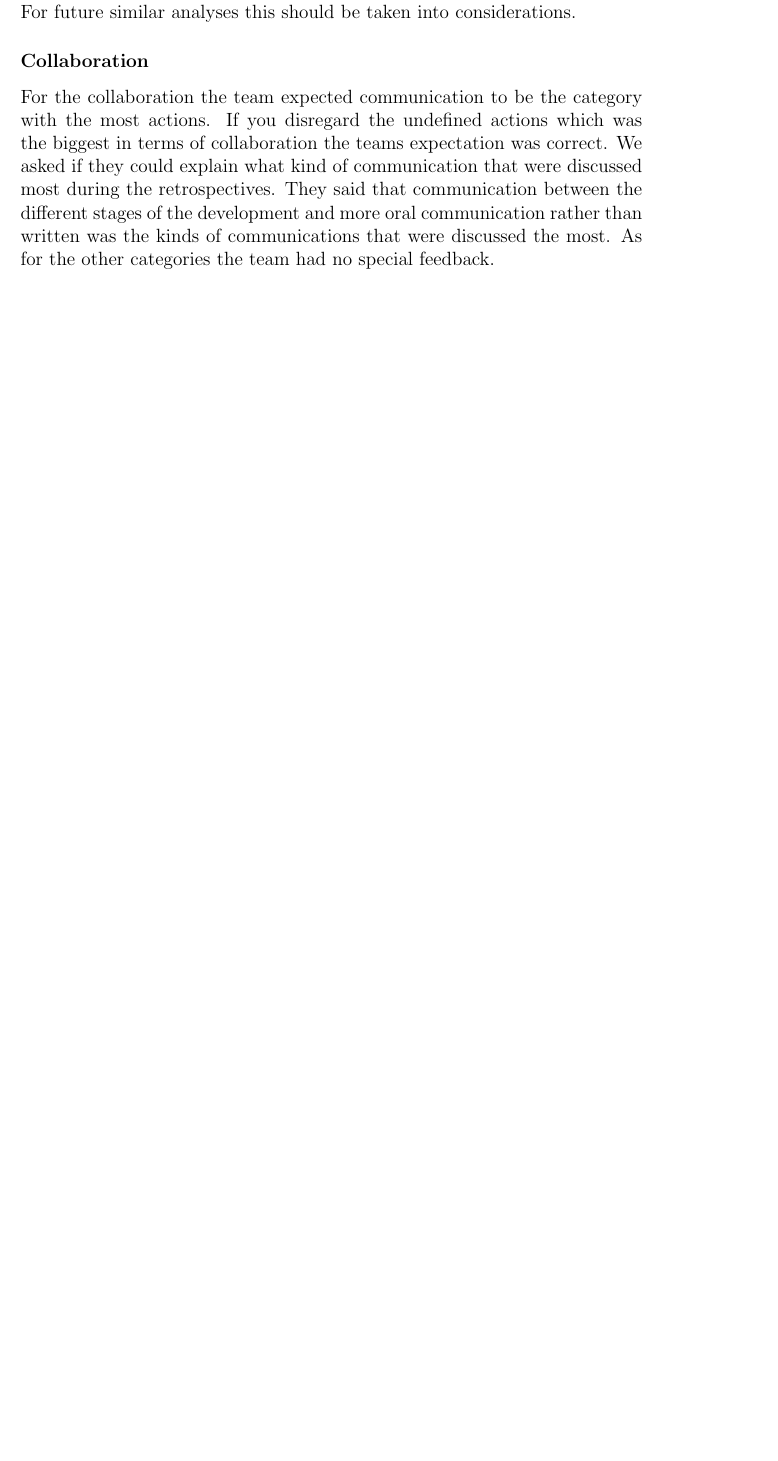
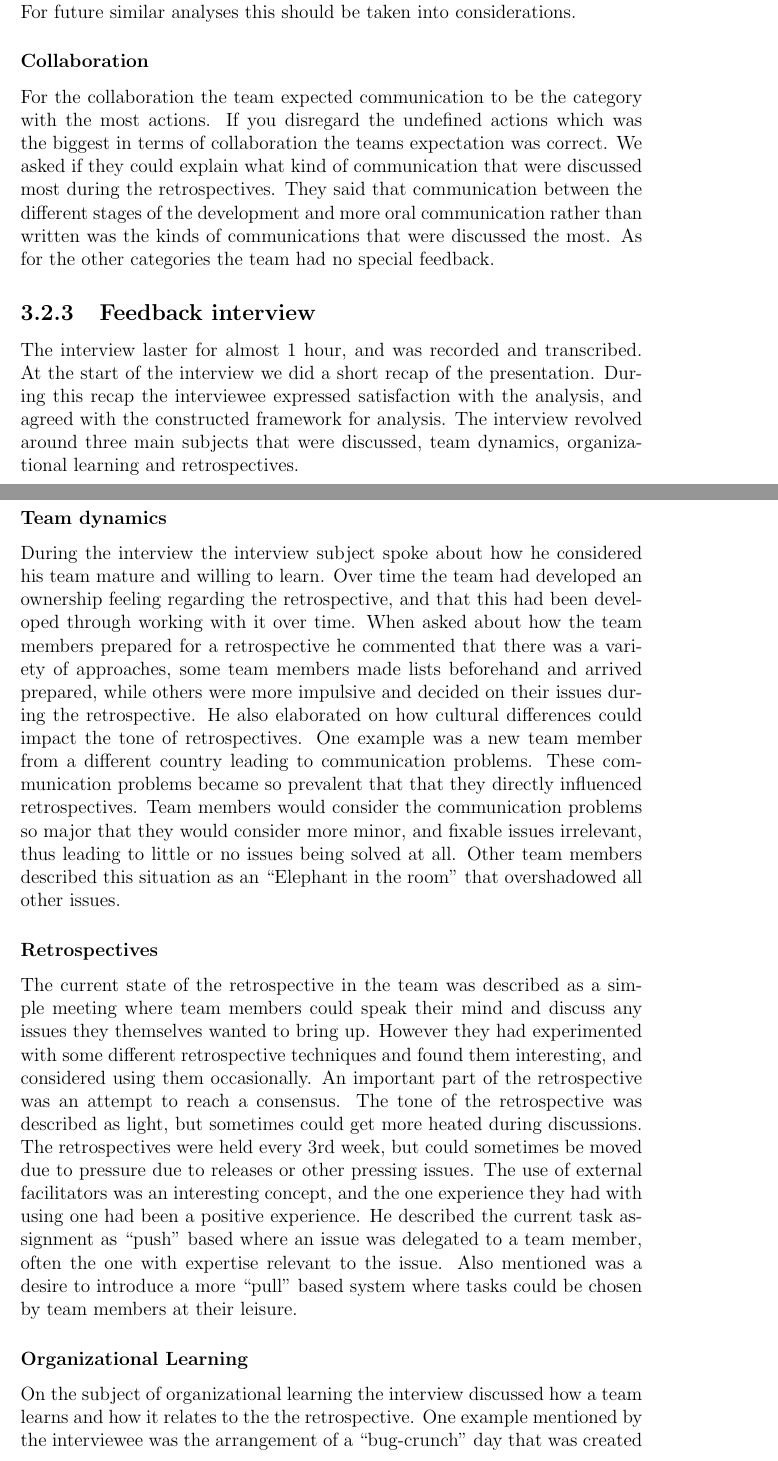
Before and after one commit to AgileMasters/Master-Thesis, a LaTeX thesis (Thesis.tex, which reads results.tex): part of page 52 of 57 before the commit and two parts of pages 52 and 53 of 59 after it, the two joined at a grey line, cut so that both start at the same text, the shorter picture padded with empty space. Compiled offline with pdfLaTeX.

Commit message:
Intervju med JV

```diff
--- a/results.tex
+++ b/results.tex
@@ -425,3 +425,15 @@ We asked the team if there were any categories they missed from the development
 
 \subsubsection{Collaboration}
 For the collaboration the team expected communication to be the category with the most actions. If you disregard the undefined actions which was the biggest in terms of collaboration the teams expectation was correct. We asked if they could explain what kind of communication that were discussed most during the retrospectives. They said that communication between the different stages of the development and more oral communication rather than written was the kinds of communications that were discussed the most. As for the other categories the team had no special feedback.
+
+\subsection{Feedback interview}
+The interview laster for almost 1 hour, and was recorded and transcribed. At the start of the interview we did a short recap of the presentation. During this recap the interviewee expressed satisfaction with the analysis, and agreed with the constructed framework for analysis. The interview revolved around three main subjects that were discussed, team dynamics, organizational learning and retrospectives.
+
+\subsubsection{Team dynamics}
+During the interview the interview subject spoke about how he considered his team mature and willing to learn. Over time the team had developed an ownership feeling regarding the retrospective, and that this had been developed through working with it over time. When asked about how the team members prepared for a retrospective he commented that there was a variety of approaches, some team members made lists beforehand and arrived prepared, while others were more impulsive and decided on their issues during the retrospective. He also elaborated on how cultural differences could impact the tone of retrospectives. One example was a new team member from a different country leading to communication problems. These communication problems became so prevalent that that they directly influenced retrospectives. Team members would consider the communication problems so major that they would consider more minor, and fixable issues irrelevant, thus leading to little or no issues being solved at all.  Other team members described this situation as an ``Elephant in the room'' that overshadowed all other issues.
+
+\subsubsection{Retrospectives}
+The current state of the retrospective in the team was described as a simple meeting where team members could speak their mind and discuss any issues they themselves wanted to bring up. However they had experimented with some different retrospective techniques and found them interesting, and considered using them occasionally. An important part of the retrospective was an attempt to reach a consensus. The tone of the retrospective was described as light, but sometimes could get more heated during discussions. The retrospectives were held every 3rd week, but could sometimes be moved due to pressure due to releases or other pressing issues. The use of external facilitators was an interesting concept, and the one experience they had with using one had been a positive experience. He described the current task assignment as ``push'' based where an issue was delegated to a team member, often the one with expertise relevant to the issue. Also mentioned was a desire to introduce a more ``pull'' based system where tasks could be chosen by team members at their leisure.
+
+\subsubsection{Organizational Learning}
+On the subject of organizational learning the interview discussed how a team learns and how it relates to the the retrospective. One example mentioned by the interviewee was the arrangement of a ``bug-crunch'' day that was created during the retrospective lead by the external facilitator. The ``bug-crunch'' day is a day set aside solely to the elimination of bugs and similar issues, the day is held at regular intervals. This was described as a very positive change that had led to a clear decline in bugs. When discussing the process of spreading the lessons learned within the team to the outside there was no clear process for this, but creating a ``notable efforts'' documentation where positive efforts were documented was considered.
```
